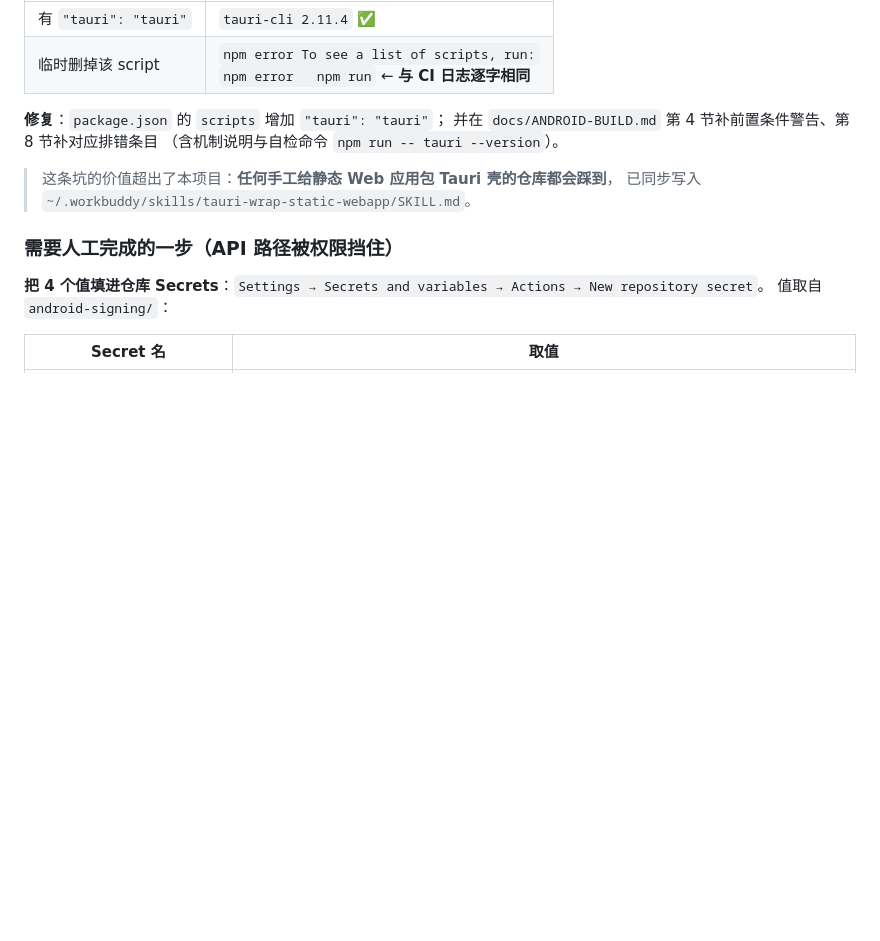
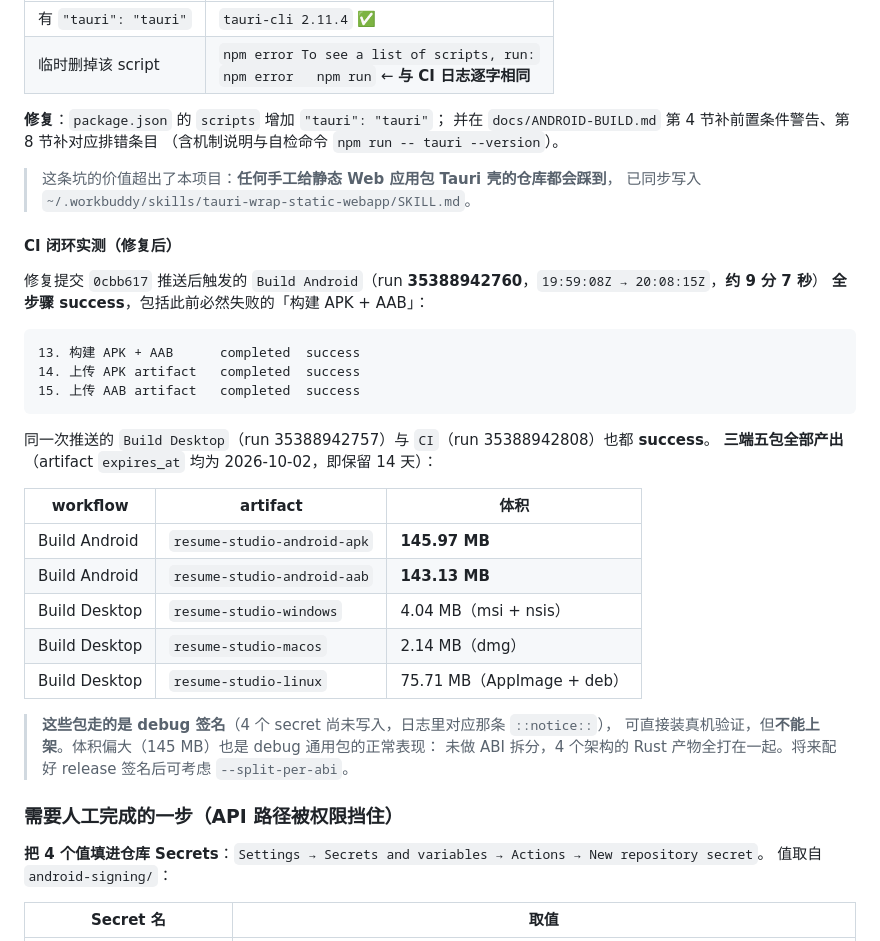
Before and after one commit to shenge-work/resume-builder, a Markdown page: docs/ACCEPTANCE.md, the part around one of its changes. Rendered like a GitHub page; blank space fills up the shorter version.

````diff
--- a/docs/ACCEPTANCE.md
+++ b/docs/ACCEPTANCE.md
@@ -600,6 +601,32 @@ BUILD FAILED in 1m 59s
 > 这条坑的价值超出了本项目：**任何手工给静态 Web 应用包 Tauri 壳的仓库都会踩到**，
 > 已同步写入 `~/.workbuddy/skills/tauri-wrap-static-webapp/SKILL.md`。
 
+#### CI 闭环实测（修复后）
+
+修复提交 `0cbb617` 推送后触发的 `Build Android`（run **35388942760**，`19:59:08Z → 20:08:15Z`，**约 9 分 7 秒**）
+**全步骤 success**，包括此前必然失败的「构建 APK + AAB」：
+
+```
+13. 构建 APK + AAB      completed  success
+14. 上传 APK artifact   completed  success
+15. 上传 AAB artifact   completed  success
+```
+
+同一次推送的 `Build Desktop`（run 35388942757）与 `CI`（run 35388942808）也都 **success**。
+**三端五包全部产出**（artifact `expires_at` 均为 2026-10-02，即保留 14 天）：
+
+| workflow | artifact | 体积 |
+|---|---|---|
+| Build Android | `resume-studio-android-apk` | **145.97 MB** |
+| Build Android | `resume-studio-android-aab` | **143.13 MB** |
+| Build Desktop | `resume-studio-windows` | 4.04 MB（msi + nsis） |
+| Build Desktop | `resume-studio-macos` | 2.14 MB（dmg） |
+| Build Desktop | `resume-studio-linux` | 75.71 MB（AppImage + deb） |
+
+> **这些包走的是 debug 签名**（4 个 secret 尚未写入，日志里对应那条 `::notice::`），
+> 可直接装真机验证，但**不能上架**。体积偏大（145 MB）也是 debug 通用包的正常表现：
+> 未做 ABI 拆分，4 个架构的 Rust 产物全打在一起。将来配好 release 签名后可考虑 `--split-per-abi`。
+
 ### 需要人工完成的一步（API 路径被权限挡住）
 
 **把 4 个值填进仓库 Secrets**：`Settings → Secrets and variables → Actions → New repository secret`。
````
Also changed, not shown: other parts of docs/ACCEPTANCE.md (+29 -7 lines).
